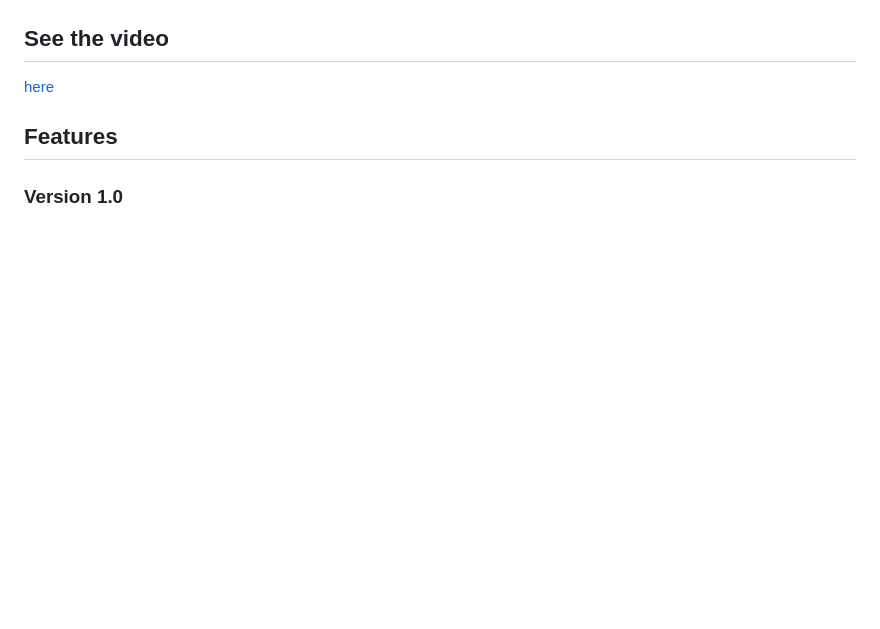
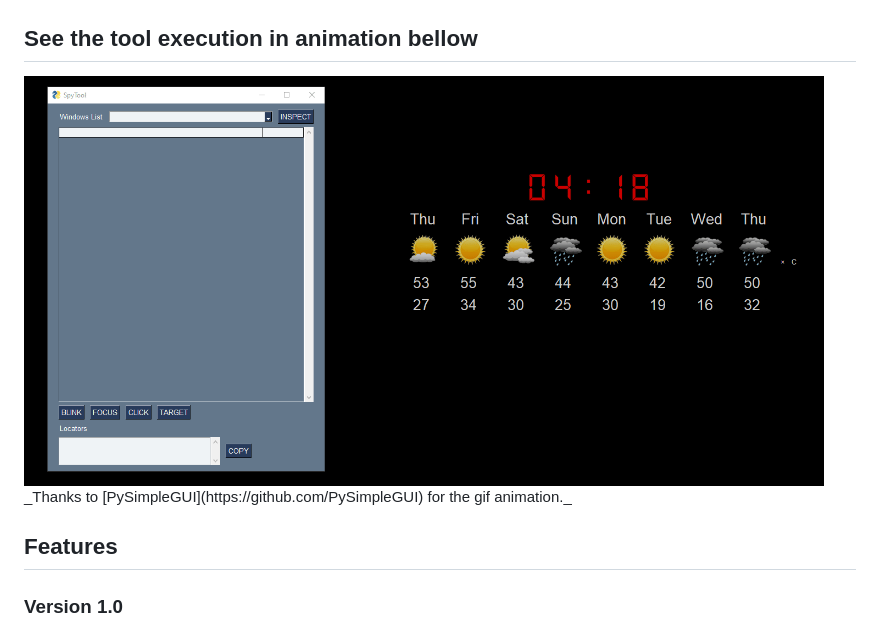
Before and after one commit to vfsousas/spytool, a Markdown page: README.md, the part around the change. GitHub-like rendering; pictures changed too: media/example.gif (added); blank space fills up the shorter version.

Commit message:
Include GIF animation in the readme

```diff
--- a/README.md
+++ b/README.md
@@ -8,8 +8,10 @@ This projects was build using pywinauto to get all windows elements, for the UI
 
 <img  src="media/UI.png"  width=402  height=425>
 
-## See the video
-[here](media/SpyTool.mp4)
+## See the tool execution in animation bellow
+<img  src="media/example.gif" width=800  height=600>
+_Thanks to [PySimpleGUI](https://github.com/PySimpleGUI) for the gif animation._
+
 
 
 ## Features
```
